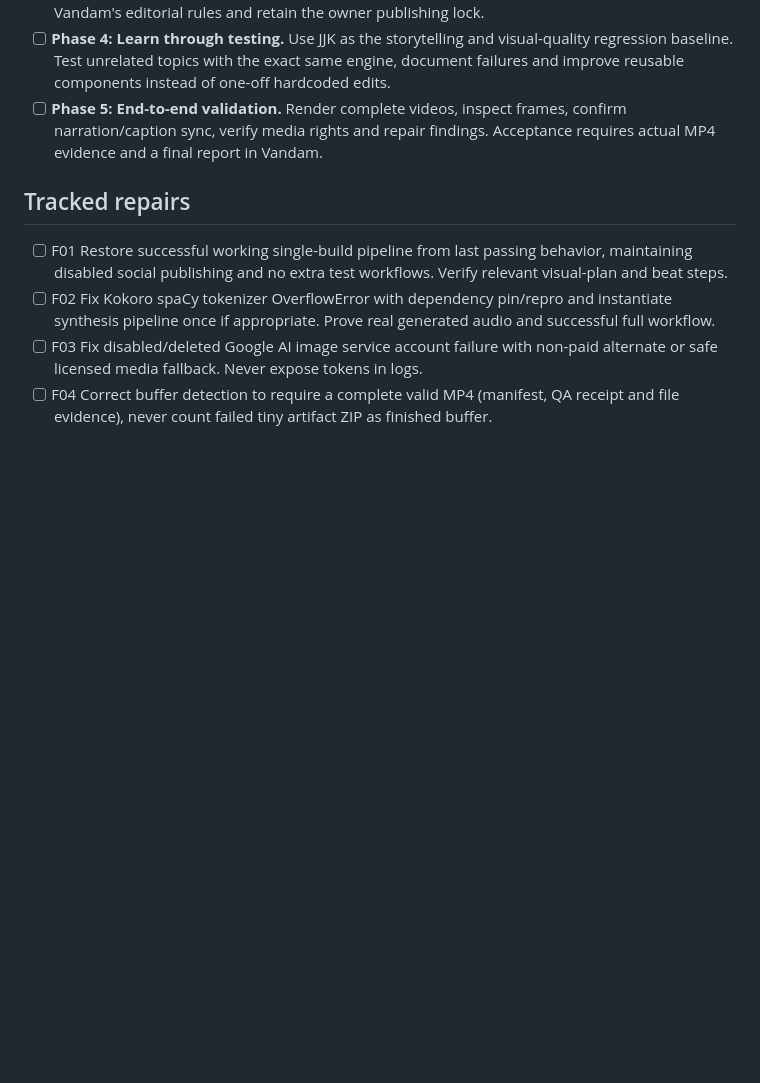
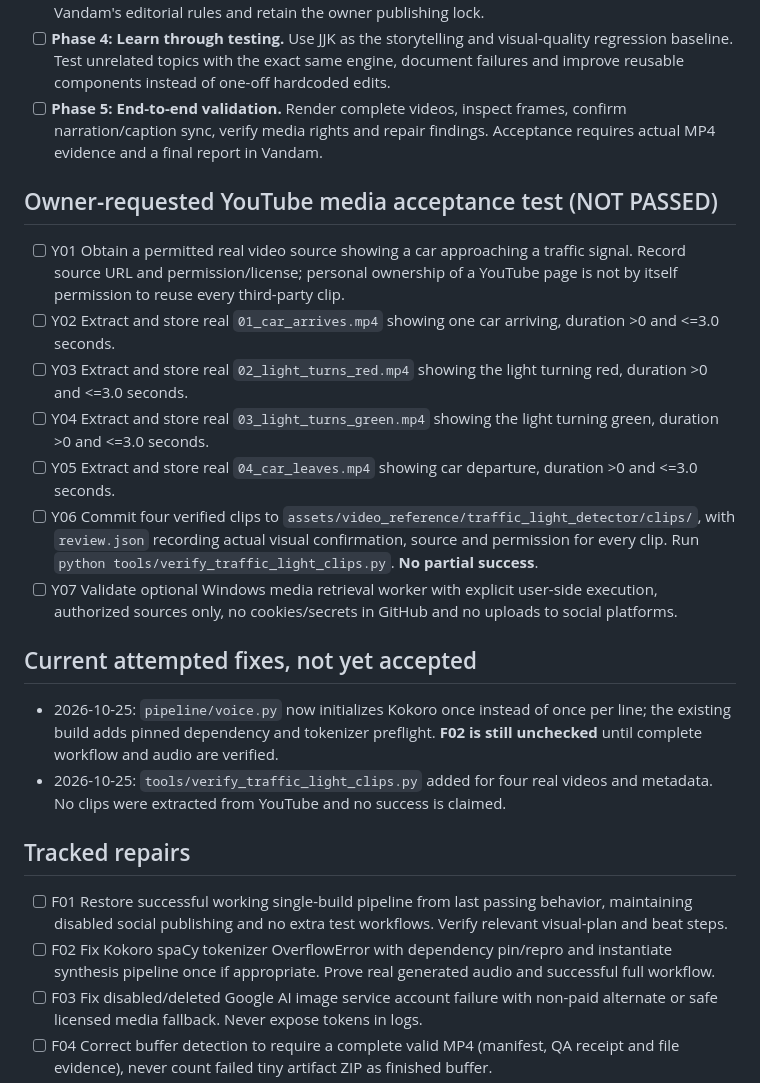
Before and after one commit to Venloud/bouriko-shorts, a Markdown page: docs/BOURIKO_FIX_CHECKLIST_2026-10-25.md, the part around the change. GitHub-like rendering; blank space fills up the shorter version.

Commit message:
Track strict four-clip YouTube test and unverified Kokoro repair evidence

```diff
--- a/docs/BOURIKO_FIX_CHECKLIST_2026-10-25.md
+++ b/docs/BOURIKO_FIX_CHECKLIST_2026-10-25.md
@@ -15,6 +15,19 @@ These are separate acceptance gates alongside F01–F17. Check a phase only when
 - [ ] **Phase 3: Integrated editing engine.** Add meaningful hard cuts, visual overlays, animated diagrams, caption styles, music mixing and contextual SFX to Bouriko's existing renderer. Follow Vandam's editorial rules and retain the owner publishing lock.
 - [ ] **Phase 4: Learn through testing.** Use JJK as the storytelling and visual-quality regression baseline. Test unrelated topics with the exact same engine, document failures and improve reusable components instead of one-off hardcoded edits.
 - [ ] **Phase 5: End-to-end validation.** Render complete videos, inspect frames, confirm narration/caption sync, verify media rights and repair findings. Acceptance requires actual MP4 evidence and a final report in Vandam.
+
+## Owner-requested YouTube media acceptance test (NOT PASSED)
+- [ ] Y01 Obtain a permitted real video source showing a car approaching a traffic signal. Record source URL and permission/license; personal ownership of a YouTube page is not by itself permission to reuse every third-party clip.
+- [ ] Y02 Extract and store real `01_car_arrives.mp4` showing one car arriving, duration >0 and <=3.0 seconds.
+- [ ] Y03 Extract and store real `02_light_turns_red.mp4` showing the light turning red, duration >0 and <=3.0 seconds.
+- [ ] Y04 Extract and store real `03_light_turns_green.mp4` showing the light turning green, duration >0 and <=3.0 seconds.
+- [ ] Y05 Extract and store real `04_car_leaves.mp4` showing car departure, duration >0 and <=3.0 seconds.
+- [ ] Y06 Commit four verified clips to `assets/video_reference/traffic_light_detector/clips/`, with `review.json` recording actual visual confirmation, source and permission for every clip. Run `python tools/verify_traffic_light_clips.py`. **No partial success**.
+- [ ] Y07 Validate optional Windows media retrieval worker with explicit user-side execution, authorized sources only, no cookies/secrets in GitHub and no uploads to social platforms.
+
+## Current attempted fixes, not yet accepted
+- 2026-10-25: `pipeline/voice.py` now initializes Kokoro once instead of once per line; the existing build adds pinned dependency and tokenizer preflight. **F02 is still unchecked** until complete workflow and audio are verified.
+- 2026-10-25: `tools/verify_traffic_light_clips.py` added for four real videos and metadata. No clips were extracted from YouTube and no success is claimed.
 
 ## Tracked repairs
 - [ ] F01 Restore successful working single-build pipeline from last passing behavior, maintaining disabled social publishing and no extra test workflows. Verify relevant visual-plan and beat steps.
```
